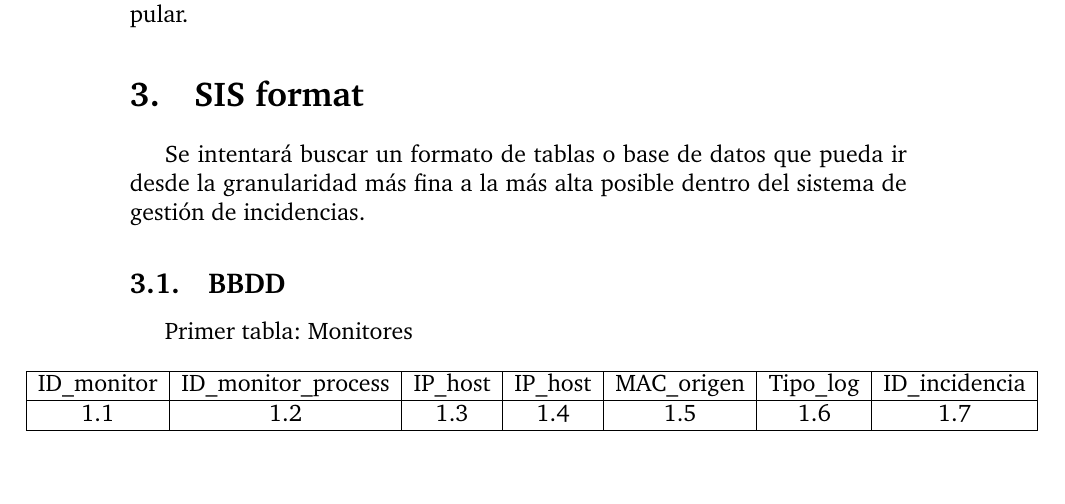
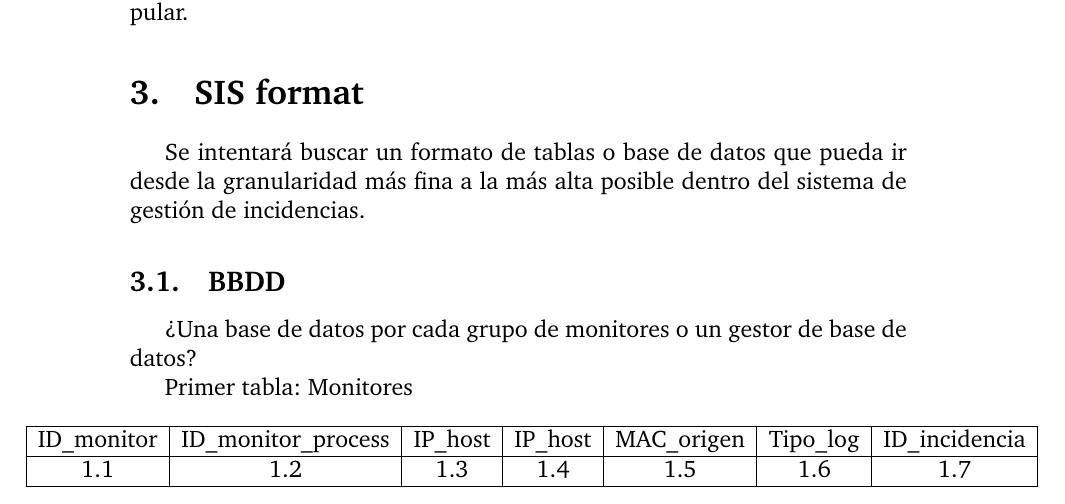
Before and after one commit to MGautier/security-sensor, a LaTeX document (trunk/Documentacion/Etapa-Inicial/Arquitectura/arquitectura.tex): part of page 4 of 6, cut so that both start at the same text, the shorter picture padded with empty space. Compiled offline with pdfLaTeX.

Commit message:
Añadiendo más conceptos a la arquitectura (falta el Manager)

```diff
--- a/trunk/Documentacion/Etapa-Inicial/Arquitectura/arquitectura.tex
+++ b/trunk/Documentacion/Etapa-Inicial/Arquitectura/arquitectura.tex
@@ -118,6 +118,8 @@ Se intentará buscar un formato de tablas o base de datos que pueda ir desde la
 
 \subsection{BBDD}
 
+¿Una base de datos por cada grupo de monitores o un gestor de base de datos?
+
 Primer tabla: Monitores \\
 
 \hspace*{-1in}{
```
Also changed, not shown: trunk/Documentacion/Etapa-Inicial/Arquitectura/arquitectura.pdf, 2 other files.
